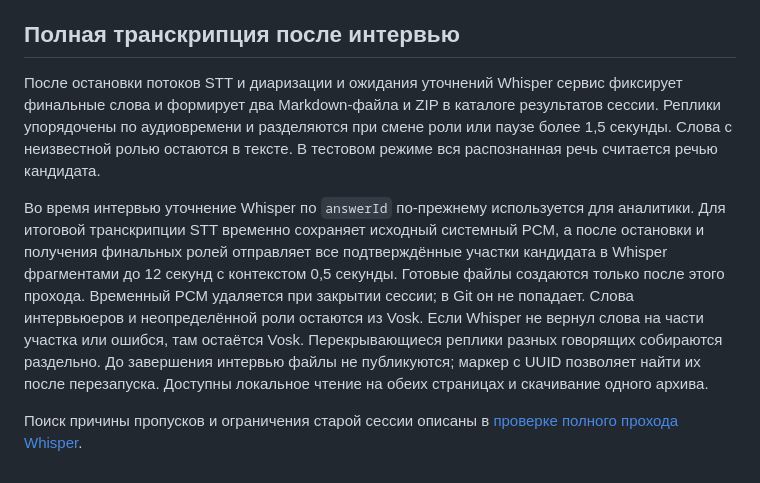
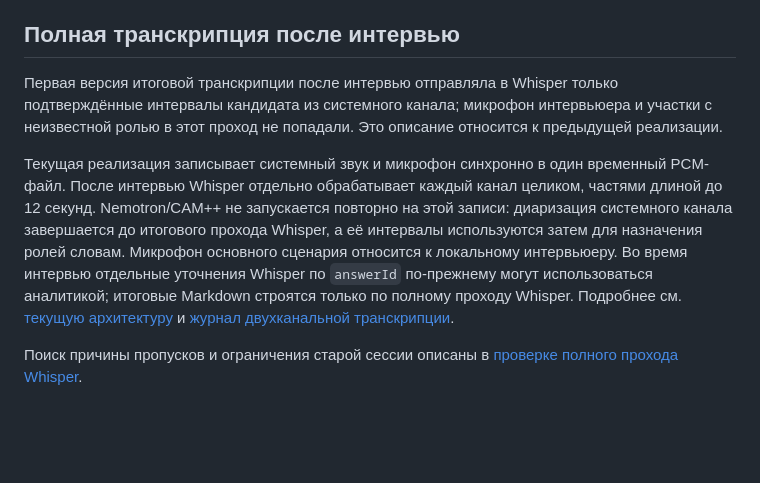
Before and after one commit to ArtemSorin/stt-platform, a Markdown page: docs/history/stt-diarization.md, the part around the change. Rendered like a GitHub page; blank space fills up the shorter version.

Commit message:
Clarify two-channel transcript documentation

```diff
--- a/docs/history/stt-diarization.md
+++ b/docs/history/stt-diarization.md
@@ -30,8 +30,8 @@
 
 ## Полная транскрипция после интервью
 
-После остановки потоков STT и диаризации и ожидания уточнений Whisper сервис фиксирует финальные слова и формирует два Markdown-файла и ZIP в каталоге результатов сессии. Реплики упорядочены по аудиовремени и разделяются при смене роли или паузе более 1,5 секунды. Слова с неизвестной ролью остаются в тексте. В тестовом режиме вся распознанная речь считается речью кандидата.
+Первая версия итоговой транскрипции после интервью отправляла в Whisper только подтверждённые интервалы кандидата из системного канала; микрофон интервьюера и участки с неизвестной ролью в этот проход не попадали. Это описание относится к предыдущей реализации.
 
-Во время интервью уточнение Whisper по `answerId` по-прежнему используется для аналитики. Для итоговой транскрипции STT временно сохраняет исходный системный PCM, а после остановки и получения финальных ролей отправляет все подтверждённые участки кандидата в Whisper фрагментами до 12 секунд с контекстом 0,5 секунды. Готовые файлы создаются только после этого прохода. Временный PCM удаляется при закрытии сессии; в Git он не попадает. Слова интервьюеров и неопределённой роли остаются из Vosk. Если Whisper не вернул слова на части участка или ошибся, там остаётся Vosk. Перекрывающиеся реплики разных говорящих собираются раздельно. До завершения интервью файлы не публикуются; маркер с UUID позволяет найти их после перезапуска. Доступны локальное чтение на обеих страницах и скачивание одного архива.
+Текущая реализация записывает системный звук и микрофон синхронно в один временный PCM-файл. После интервью Whisper отдельно обрабатывает каждый канал целиком, частями длиной до 12 секунд. Nemotron/CAM++ не запускается повторно на этой записи: диаризация системного канала завершается до итогового прохода Whisper, а её интервалы используются затем для назначения ролей словам. Микрофон основного сценария относится к локальному интервьюеру. Во время интервью отдельные уточнения Whisper по `answerId` по-прежнему могут использоваться аналитикой; итоговые Markdown строятся только по полному проходу Whisper. Подробнее см. [текущую архитектуру](../architecture.md#итоговая-транскрипция) и [журнал двухканальной транскрипции](../experiments/two-channel-transcript-2026-11-04.md).
 
 Поиск причины пропусков и ограничения старой сессии описаны в [проверке полного прохода Whisper](../experiments/whisper-full-pass-2026-11-03.md).
```
Also changed, not shown: docs/windows-setup.md (+1 -1 lines).
